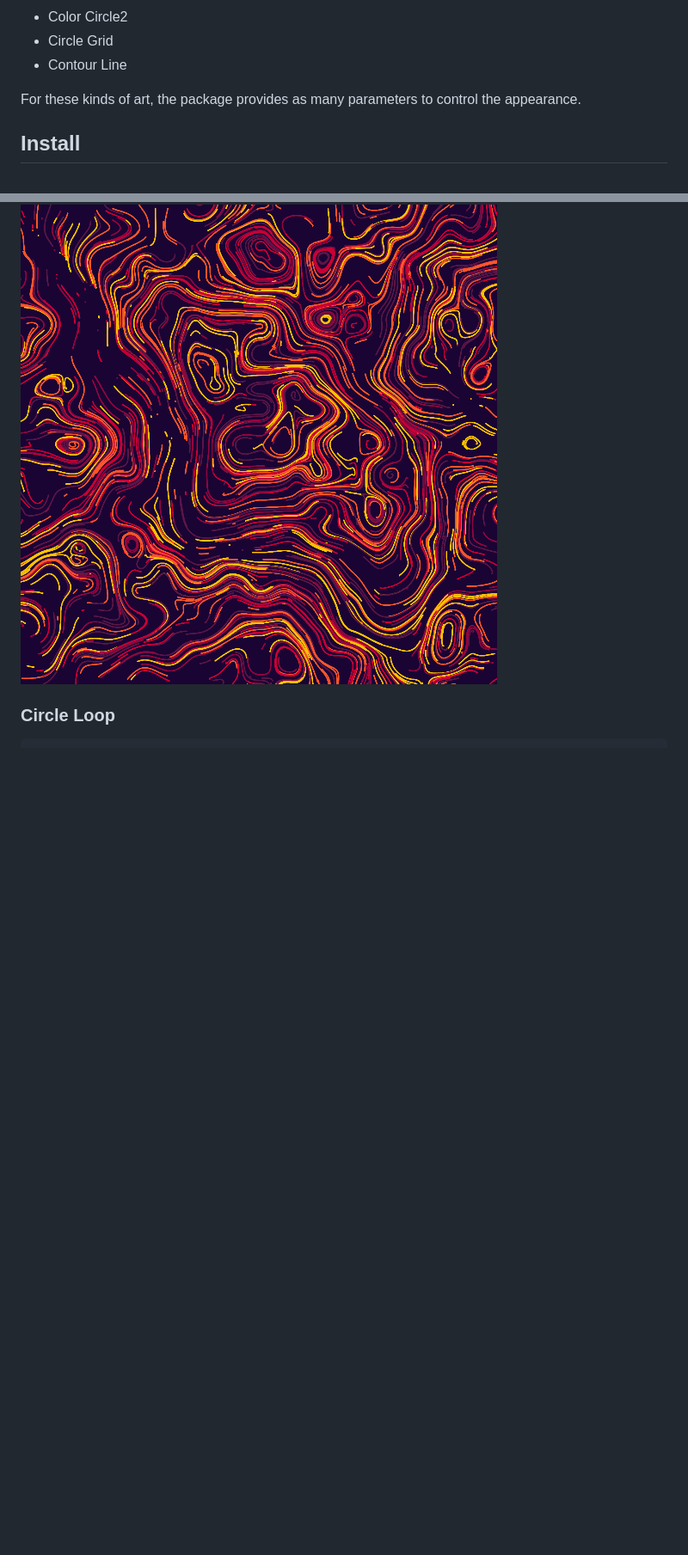
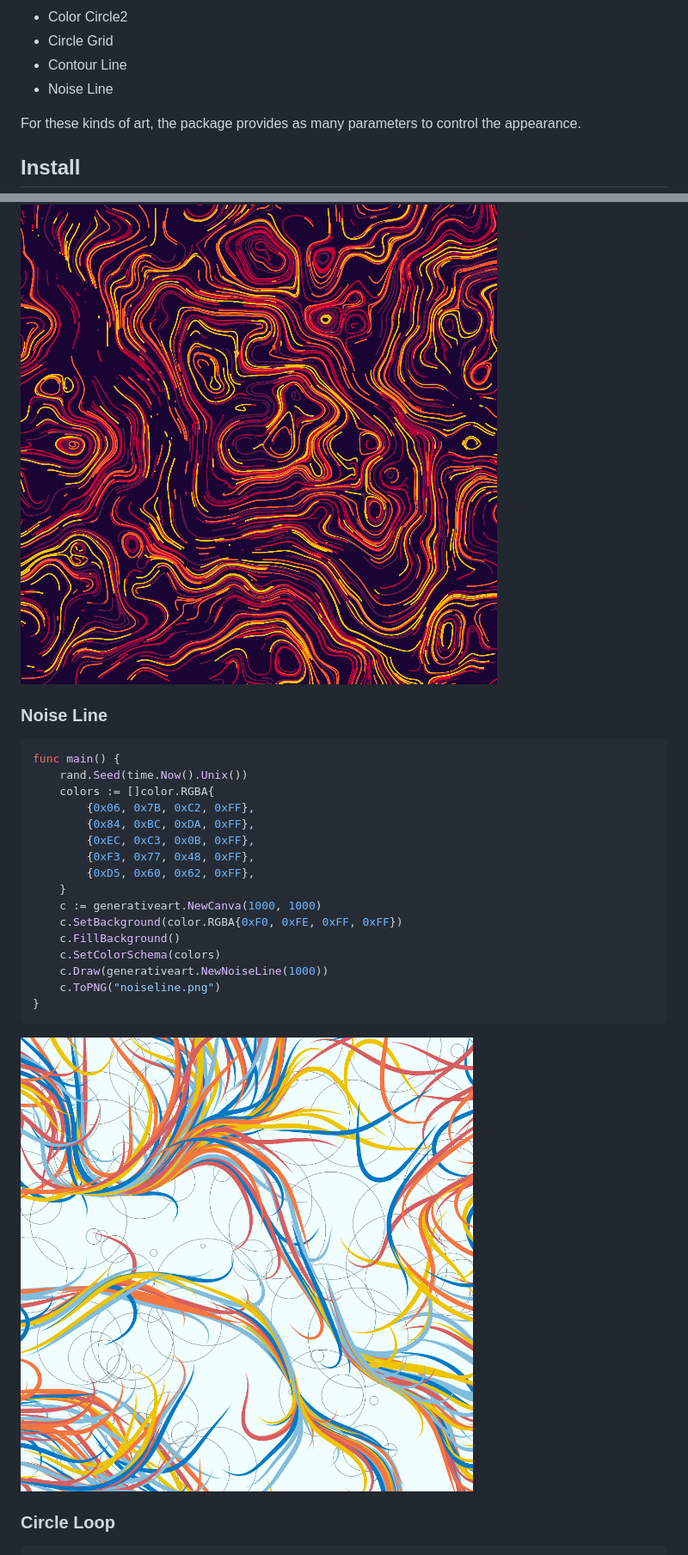
Before and after one commit to jdxyw/generativeart, a Markdown page: README.md, 2 parts joined by grey strips. Shown: that part at 86% size. GitHub-like rendering; pictures changed too: images/noiseline.png (added); blank space fills up the shorter version.

Commit message:
add noise lines

````diff
--- a/README.md
+++ b/README.md
@@ -27,6 +27,7 @@ This package is still working in progress. More types would be added. Welcome an
 - Color Circle2
 - Circle Grid
 - Contour Line
+- Noise Line
 
 For these kinds of art, the package provides as many parameters to control the appearance.
 
@@ -215,6 +217,28 @@ func main() {
 
 ![](images/contourline.png)
 
+### Noise Line
+
+```go
+func main() {
+	rand.Seed(time.Now().Unix())
+	colors := []color.RGBA{
+		{0x06, 0x7B, 0xC2, 0xFF},
+		{0x84, 0xBC, 0xDA, 0xFF},
+		{0xEC, 0xC3, 0x0B, 0xFF},
+		{0xF3, 0x77, 0x48, 0xFF},
+		{0xD5, 0x60, 0x62, 0xFF},
+	}
+	c := generativeart.NewCanva(1000, 1000)
+	c.SetBackground(color.RGBA{0xF0, 0xFE, 0xFF, 0xFF})
+	c.FillBackground()
+	c.SetColorSchema(colors)
+	c.Draw(generativeart.NewNoiseLine(1000))
+	c.ToPNG("noiseline.png")
+}
+```
+
+![](images/noiseline.png)
 ### Circle Loop
 
 ```go
````
Also changed, not shown: other parts of README.md (+1 -0 lines), 5 other files.
